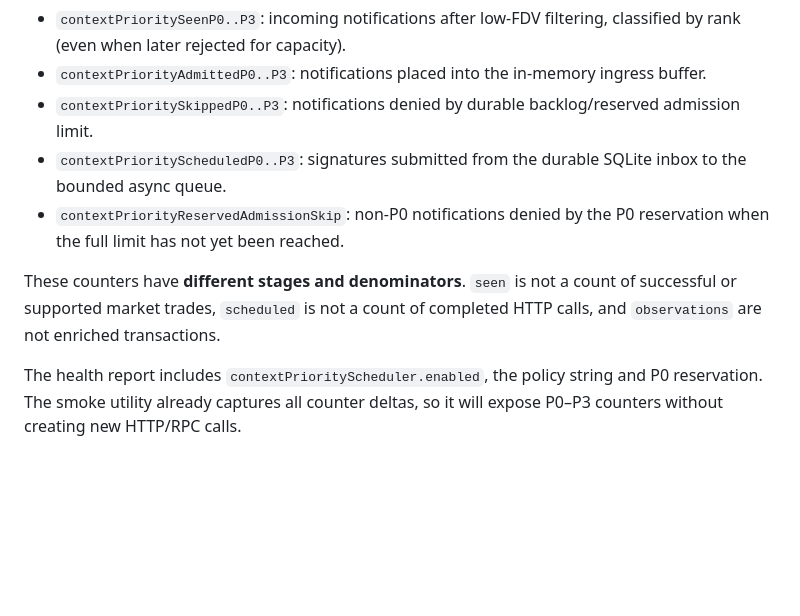
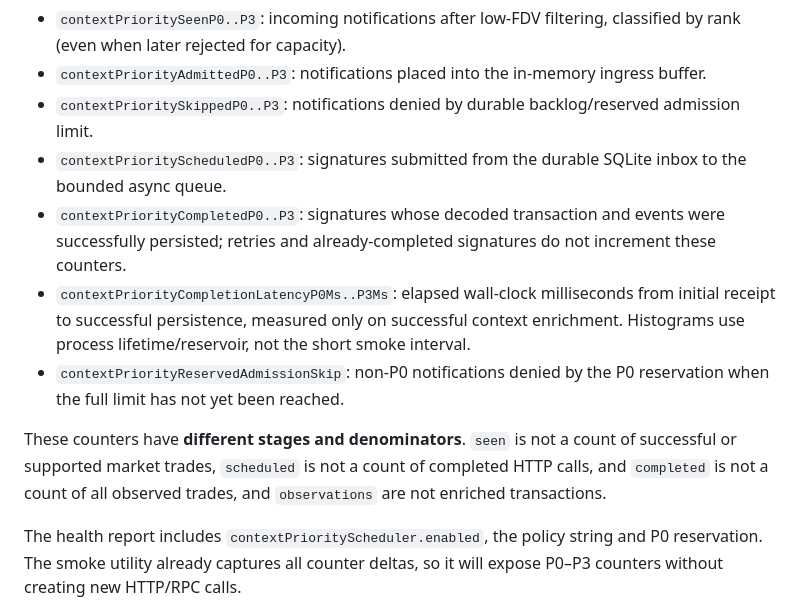
Before and after one commit to urbanz95/memecoin-radar-mvp, a Markdown page: solana/docs/PRIORITY-SCHEDULER.md, the part around the change. Drawn GitHub-style; blank space fills up the shorter version.

Commit message:
Document successful per-priority enrichment and end-to-end latency metrics

```diff
--- a/solana/docs/PRIORITY-SCHEDULER.md
+++ b/solana/docs/PRIORITY-SCHEDULER.md
@@ -33,9 +33,11 @@ Use `GET http://127.0.0.1:8791/health` and the focused smoke report. New process
 - `contextPriorityAdmittedP0..P3`: notifications placed into the in-memory ingress buffer.
 - `contextPrioritySkippedP0..P3`: notifications denied by durable backlog/reserved admission limit.
 - `contextPriorityScheduledP0..P3`: signatures submitted from the durable SQLite inbox to the bounded async queue.
+- `contextPriorityCompletedP0..P3`: signatures whose decoded transaction and events were successfully persisted; retries and already-completed signatures do not increment these counters.
+- `contextPriorityCompletionLatencyP0Ms..P3Ms`: elapsed wall-clock milliseconds from initial receipt to successful persistence, measured only on successful context enrichment. Histograms use process lifetime/reservoir, not the short smoke interval.
 - `contextPriorityReservedAdmissionSkip`: non-P0 notifications denied by the P0 reservation when the full limit has not yet been reached.
 
-These counters have **different stages and denominators**. `seen` is not a count of successful or supported market trades, `scheduled` is not a count of completed HTTP calls, and `observations` are not enriched transactions.
+These counters have **different stages and denominators**. `seen` is not a count of successful or supported market trades, `scheduled` is not a count of completed HTTP calls, and `completed` is not a count of all observed trades, and `observations` are not enriched transactions.
 
 The health report includes `contextPriorityScheduler.enabled`, the policy string and P0 reservation. The smoke utility already captures all counter deltas, so it will expose P0–P3 counters without creating new HTTP/RPC calls.
 
```
